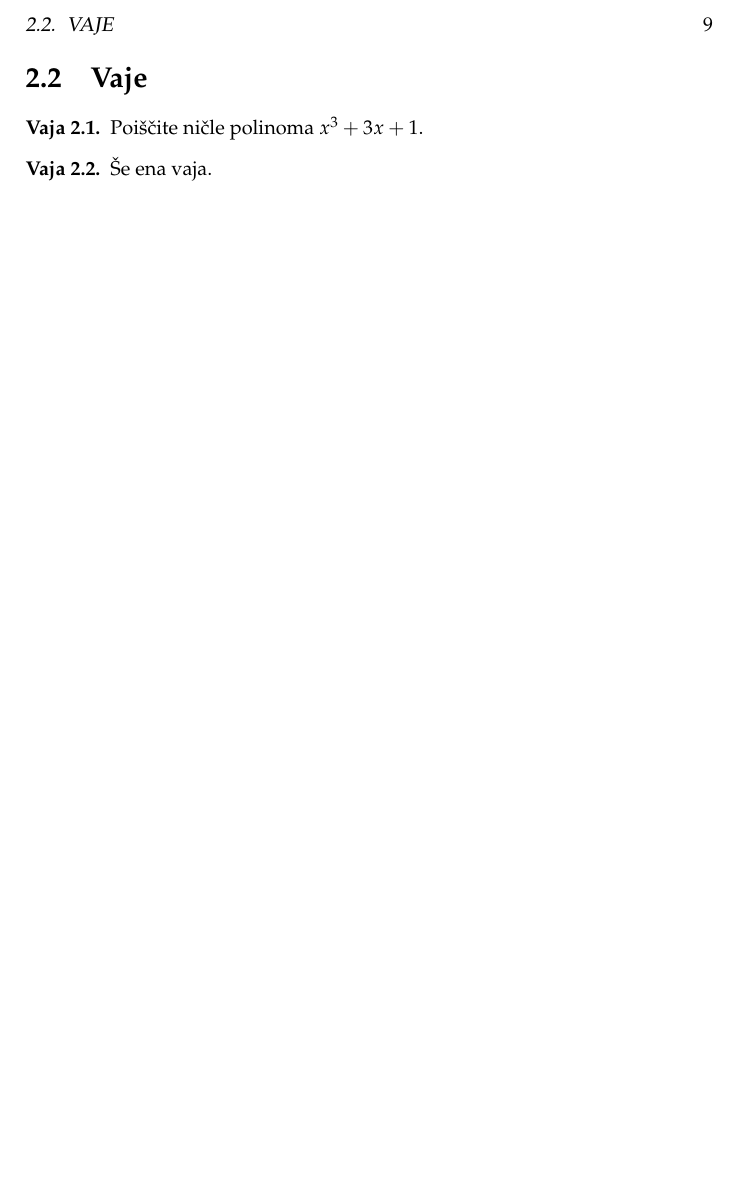
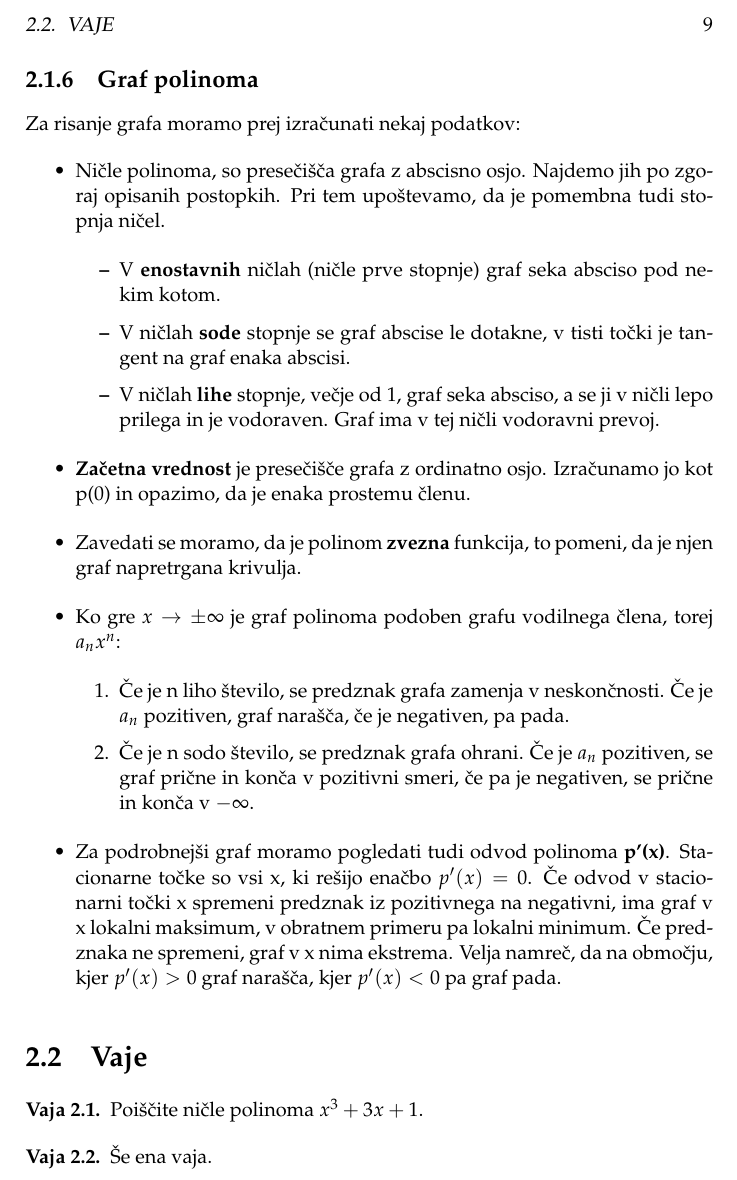
Before and after one commit to matijamastnak/vaje-iz-funkcij, a LaTeX book (vaje.tex, which reads polinomi.tex): part of page 9 of 13, cut so that both start at the same text, the shorter picture padded with empty space. Compiled offline with pdfLaTeX.

Commit message:
Risanje grafa polinoma
close #41

```diff
--- a/polinomi.tex
+++ b/polinomi.tex
@@ -54,6 +54,25 @@ Za iskanje ničel poznamo več metod:
 \item Izračunamo razpolovišče intervala: $c=\frac{a+b}{2}$
 \item Izračunamo p(c). Če je vrednost enaka 0, smo dobili ničlo in postopek je uspešno zaključen. Če dobimo neničelno vrednost, moramo ugotoviti, na katerem od intervalov [a, c] ali [c, b] polinom spremeni predznak. Postopek ponovimo na tem intervalu. Večkrat kot ponovimo postopek, bolj natančen bo naš približek za ničlo.
 \end{enumerate}
+\end{itemize}
+
+\subsection{Graf polinoma}
+Za risanje grafa moramo prej izračunati nekaj podatkov:
+\begin{itemize}
+\item Ničle polinoma, so presečišča grafa z abscisno osjo. Najdemo jih po zgoraj opisanih postopkih. Pri tem upoštevamo, da je pomembna tudi stopnja ničel.
+\begin{itemize}
+\item V \textbf{enostavnih} ničlah (ničle prve stopnje) graf seka absciso pod nekim kotom.
+\item V ničlah \textbf{sode} stopnje se graf abscise le dotakne, v tisti točki je tangent na graf enaka abscisi.
+\item V ničlah \textbf{lihe} stopnje, večje od 1, graf seka absciso, a se ji v ničli lepo prilega in je vodoraven. Graf ima v tej ničli vodoravni prevoj.
+\end{itemize}
+\item \textbf{Začetna vrednost} je presečišče grafa z ordinatno osjo. Izračunamo jo kot p(0) in opazimo, da je enaka prostemu členu.
+\item Zavedati se moramo, da je polinom \textbf{zvezna} funkcija, to pomeni, da je njen graf napretrgana krivulja.
+\item Ko gre $x\to \pm \infty$  je graf polinoma podoben grafu vodilnega člena, torej $a_nx^n$:
+\begin{enumerate}
+\item Če je n liho število, se predznak grafa zamenja v neskončnosti. Če je $a_ n$ pozitiven, graf narašča, če je negativen, pa pada.
+\item Če je n sodo število, se predznak grafa ohrani. Če je $a_ n$ pozitiven, se graf prične in konča v pozitivni smeri, če pa je negativen, se prične in konča v $-\infty$.
+\end{enumerate}
+\item Za podrobnejši graf moramo pogledati tudi odvod polinoma \textbf{p'(x)}. Stacionarne točke so vsi x, ki rešijo enačbo $p'(x)=0$. Če odvod v stacionarni točki x spremeni predznak iz pozitivnega na negativni, ima graf v x lokalni maksimum, v obratnem primeru pa lokalni minimum. Če predznaka ne spremeni, graf v x nima ekstrema. Velja namreč, da na območju, kjer $p'(x) >0$ graf narašča, kjer $p'(x)<0$ pa graf pada.
 \end{itemize}
 
 
```
